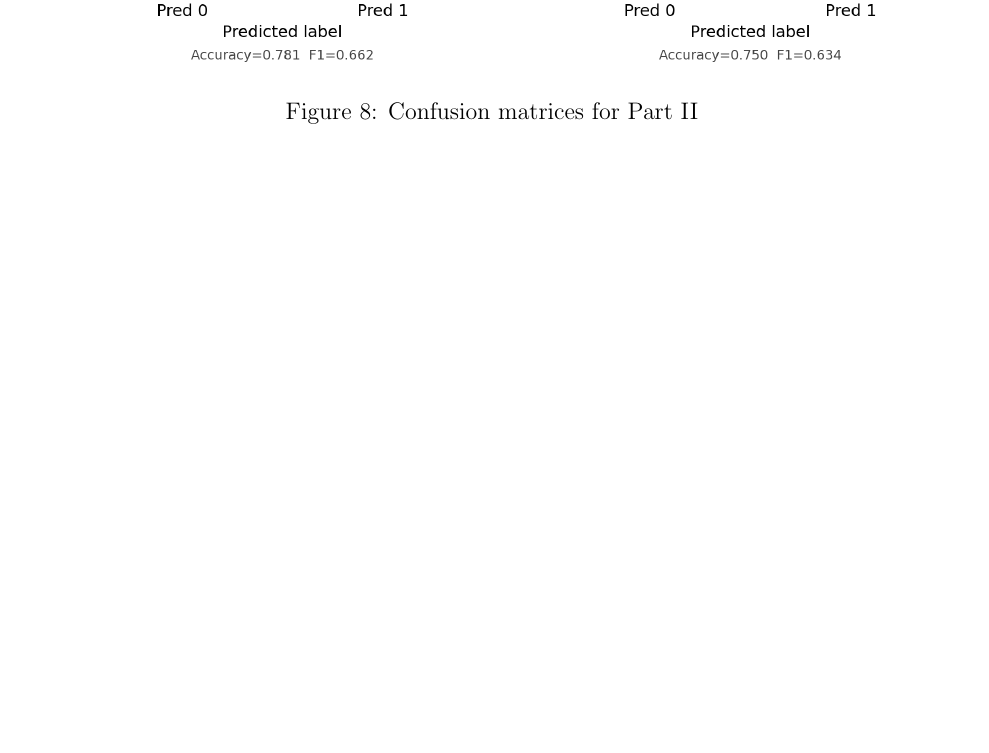
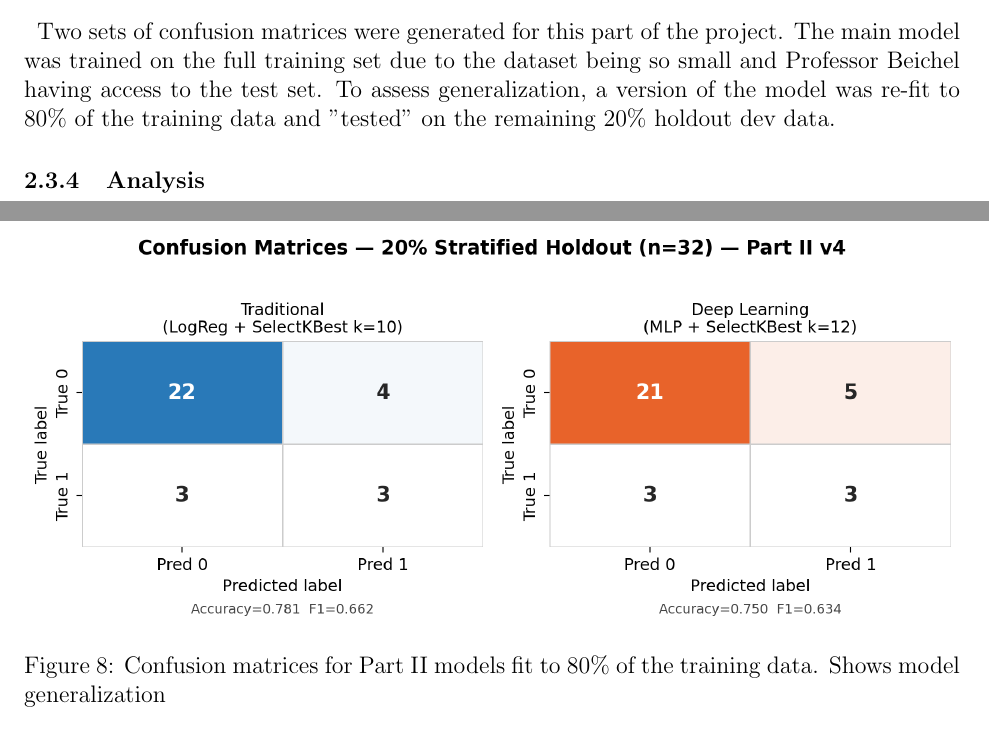
Before and after one commit to jtmilleer/aml_project, a LaTeX document (Documentation/report.tex): part of page 11 of 14 before the commit and two parts of pages 10 and 11 of 14 after it, the two joined at a grey line, cut at the place of the change, the shorter picture padded with empty space. Compiled offline with pdfLaTeX.

Commit message:
Working on report

```diff
--- a/Documentation/report.tex
+++ b/Documentation/report.tex
@@ -254,8 +254,10 @@ needed.}
 
 \subsubsection{Confusion Matrix}
 
+\ \ Two sets of confusion matrices were generated for this part of the project. The main model was trained on the full training set due to the dataset being so small and Professor Beichel having access to the test set. To assess generalization, a version of the model was re-fit to 80\% of the training data and "tested" on the remaining 20\% holdout dev data.
+
 \begin{figure}[h]
   \centering
   \includegraphics[width=\textwidth]{figures/p2_confusion_matrices}
-  \caption{Confusion matrices for Part II}
+  \caption{Confusion matrices for Part II models fit to 80\% of the training data. Shows model generalization}
 \end{figure}
@@ -262,3 +269,6 @@ needed.}
+\end{figure}
+
+
 
 \subsubsection{Analysis}
 
```
Also changed, not shown: Documentation/report.tex (5 more changed lines), 3 other files.
